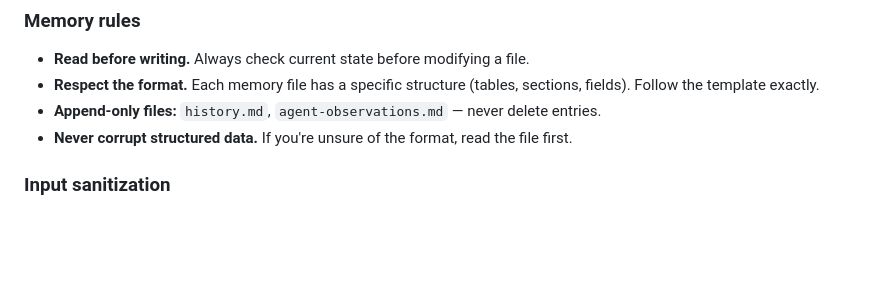
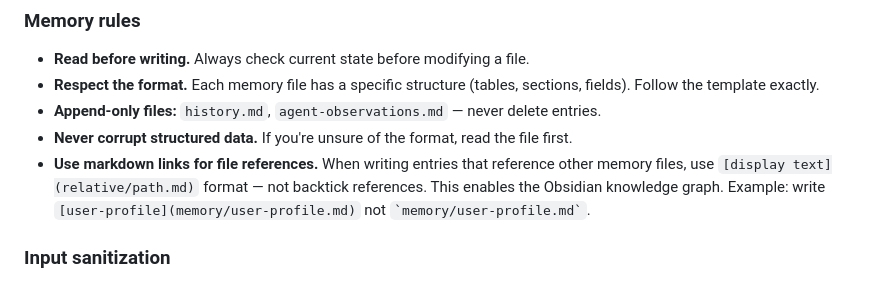
Before and after one commit to ralphvspanje-hub/prongagent, a Markdown page: AGENTS.md, the part around the change. Drawn GitHub-style; blank space fills up the shorter version.

Commit message:
Add markdown link rule for Obsidian graph compatibility
Co-Authored-By: Claude Opus 4.6 (1M context) <noreply@anthropic.com>

```diff
--- a/AGENTS.md
+++ b/AGENTS.md
@@ -74,6 +74,7 @@ ProngAgent uses structured markdown files in `memory/` for persistent state:
 - **Respect the format.** Each memory file has a specific structure (tables, sections, fields). Follow the template exactly.
 - **Append-only files:** `history.md`, `agent-observations.md` — never delete entries.
 - **Never corrupt structured data.** If you're unsure of the format, read the file first.
+- **Use markdown links for file references.** When writing entries that reference other memory files, use `[display text](relative/path.md)` format — not backtick references. This enables the Obsidian knowledge graph. Example: write `[user-profile](memory/user-profile.md)` not `` `memory/user-profile.md` ``.
 
 ### Input sanitization
 
```
